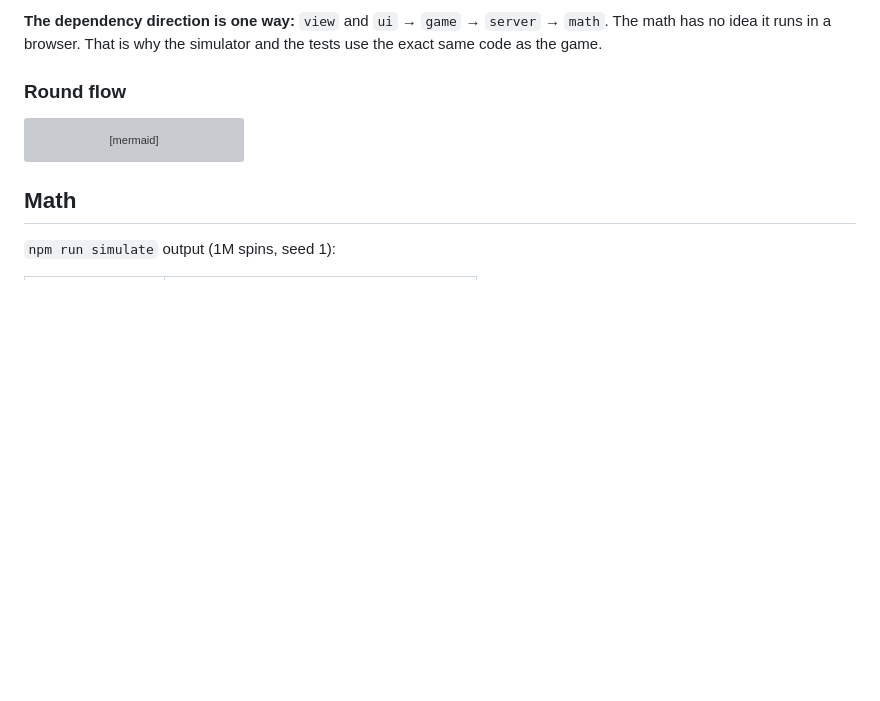
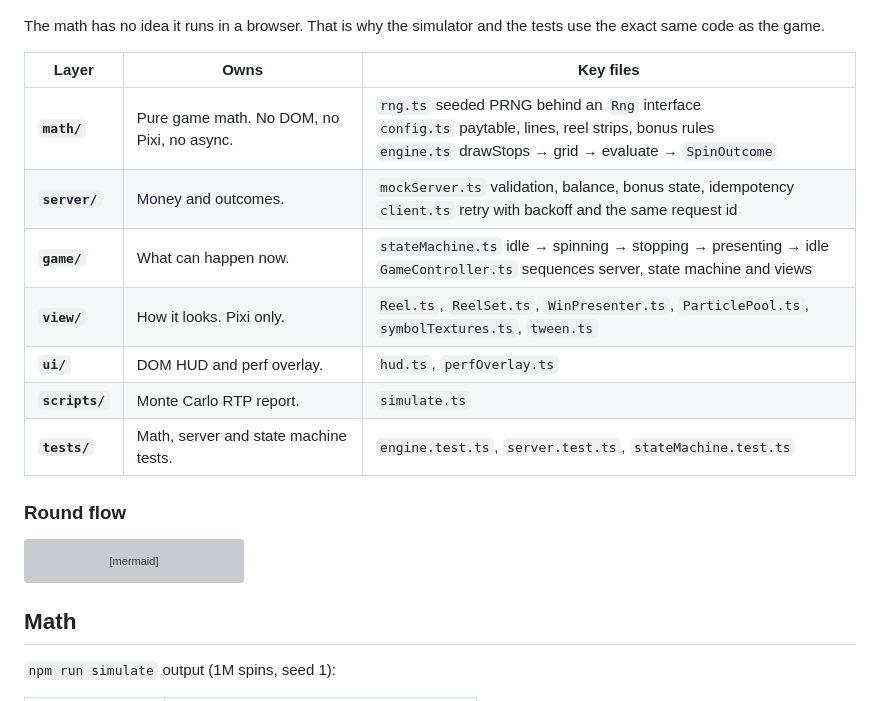
Before and after one commit to maxaakre/mini-slot, a Markdown page: README.md, the part around one of its changes. GitHub-like rendering; blank space fills up the shorter version; grey boxes are pictures that could not be loaded.

Commit message:
Show architecture as Mermaid diagram and layer table
Co-Authored-By: Claude Opus 5.5 <noreply@anthropic.com>

````diff
--- a/README.md
+++ b/README.md
@@ -51,8 +49,17 @@ tests/                Math, server and state machine tests
 ```
 
-**The dependency direction is one way:** `view` and `ui` → `game` → `server` → `math`.
 The math has no idea it runs in a browser. That is why the simulator and the
 tests use the exact same code as the game.
+
+| Layer | Owns | Key files |
+| --- | --- | --- |
+| **`math/`** | Pure game math. No DOM, no Pixi, no async. | `rng.ts` seeded PRNG behind an `Rng` interface<br/>`config.ts` paytable, lines, reel strips, bonus rules<br/>`engine.ts` drawStops → grid → evaluate → `SpinOutcome` |
+| **`server/`** | Money and outcomes. | `mockServer.ts` validation, balance, bonus state, idempotency<br/>`client.ts` retry with backoff and the same request id |
+| **`game/`** | What can happen now. | `stateMachine.ts` idle → spinning → stopping → presenting → idle<br/>`GameController.ts` sequences server, state machine and views |
+| **`view/`** | How it looks. Pixi only. | `Reel.ts`, `ReelSet.ts`, `WinPresenter.ts`, `ParticlePool.ts`, `symbolTextures.ts`, `tween.ts` |
+| **`ui/`** | DOM HUD and perf overlay. | `hud.ts`, `perfOverlay.ts` |
+| **`scripts/`** | Monte Carlo RTP report. | `simulate.ts` |
+| **`tests/`** | Math, server and state machine tests. | `engine.test.ts`, `server.test.ts`, `stateMachine.test.ts` |
 
 ### Round flow
 
````
Also changed, not shown: other parts of README.md (+15 -17 lines).
